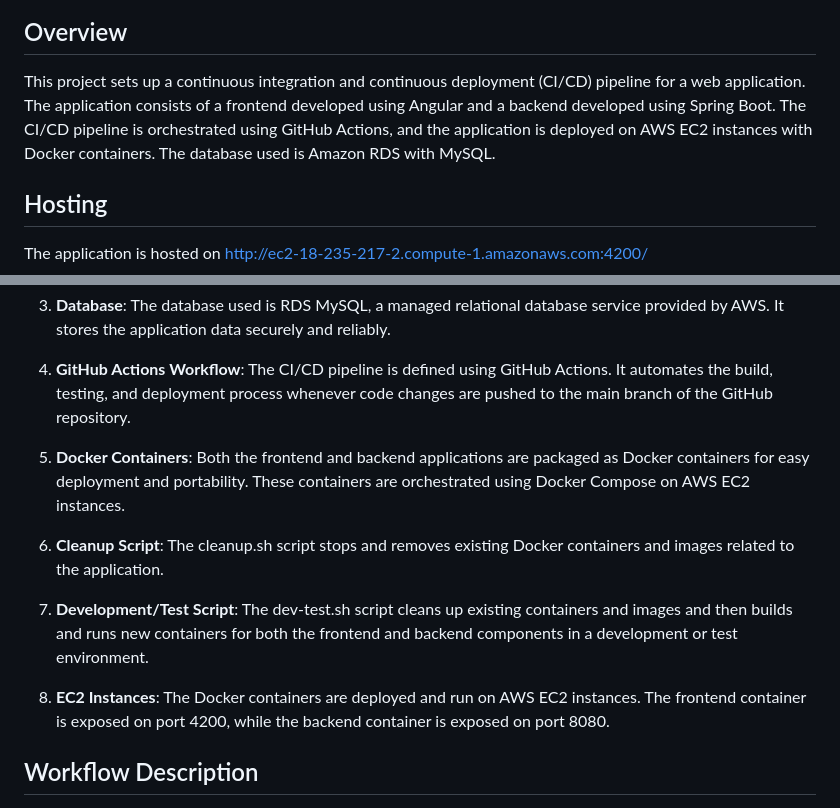
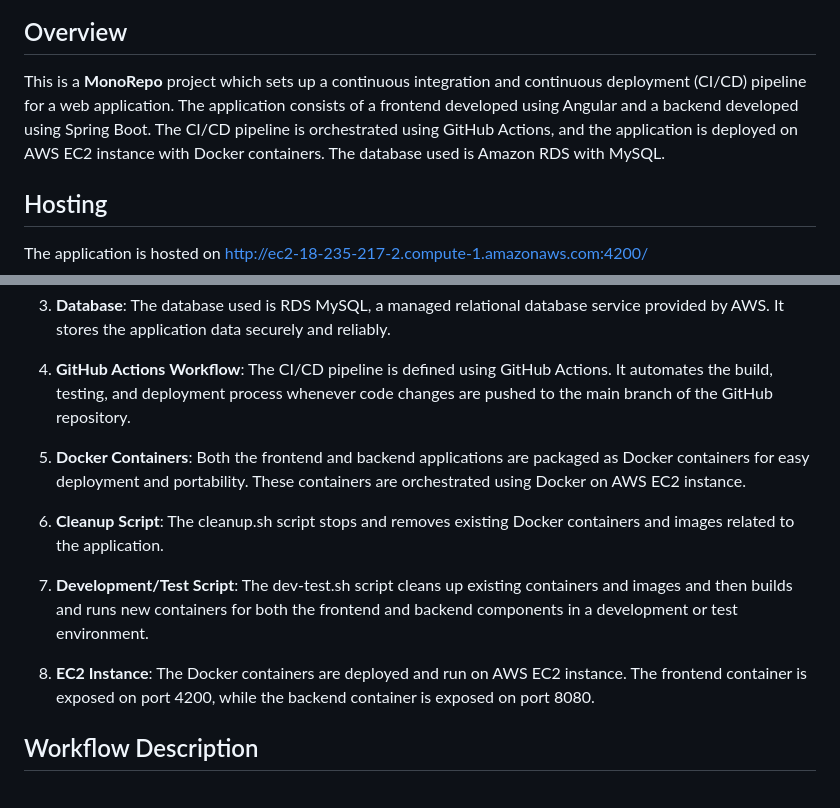
Before and after one commit to MohnishRaval/SWE-642-HA3, a Markdown page: readme.md, 2 parts joined by grey strips. GitHub-like rendering.

```diff
--- a/readme.md
+++ b/readme.md
@@ -13,7 +13,7 @@ ng serve --configuration production
 
 ## Overview
 
-This project sets up a continuous integration and continuous deployment (CI/CD) pipeline for a web application. The application consists of a frontend developed using Angular and a backend developed using Spring Boot. The CI/CD pipeline is orchestrated using GitHub Actions, and the application is deployed on AWS EC2 instances with Docker containers. The database used is Amazon RDS with MySQL.
+This is a **MonoRepo** project which sets up a continuous integration and continuous deployment (CI/CD) pipeline for a web application. The application consists of a frontend developed using Angular and a backend developed using Spring Boot. The CI/CD pipeline is orchestrated using GitHub Actions, and the application is deployed on AWS EC2 instance with Docker containers. The database used is Amazon RDS with MySQL.
 
 ## Hosting
 
@@ -29,13 +29,13 @@ The application is hosted on http://ec2-18-235-217-2.compute-1.amazonaws.com:420
 
 4. **GitHub Actions Workflow**: The CI/CD pipeline is defined using GitHub Actions. It automates the build, testing, and deployment process whenever code changes are pushed to the main branch of the GitHub repository.
 
-5. **Docker Containers**: Both the frontend and backend applications are packaged as Docker containers for easy deployment and portability. These containers are orchestrated using Docker Compose on AWS EC2 instances.
+5. **Docker Containers**: Both the frontend and backend applications are packaged as Docker containers for easy deployment and portability. These containers are orchestrated using Docker on AWS EC2 instance.
 
 6. **Cleanup Script**: The cleanup.sh script stops and removes existing Docker containers and images related to the application.
 
 7. **Development/Test Script**: The dev-test.sh script cleans up existing containers and images and then builds and runs new containers for both the frontend and backend components in a development or test environment.
 
-8. **EC2 Instances**: The Docker containers are deployed and run on AWS EC2 instances. The frontend container is exposed on port 4200, while the backend container is exposed on port 8080.
+8. **EC2 Instance**: The Docker containers are deployed and run on AWS EC2 instance. The frontend container is exposed on port 4200, while the backend container is exposed on port 8080.
 
 ## Workflow Description
 
```
